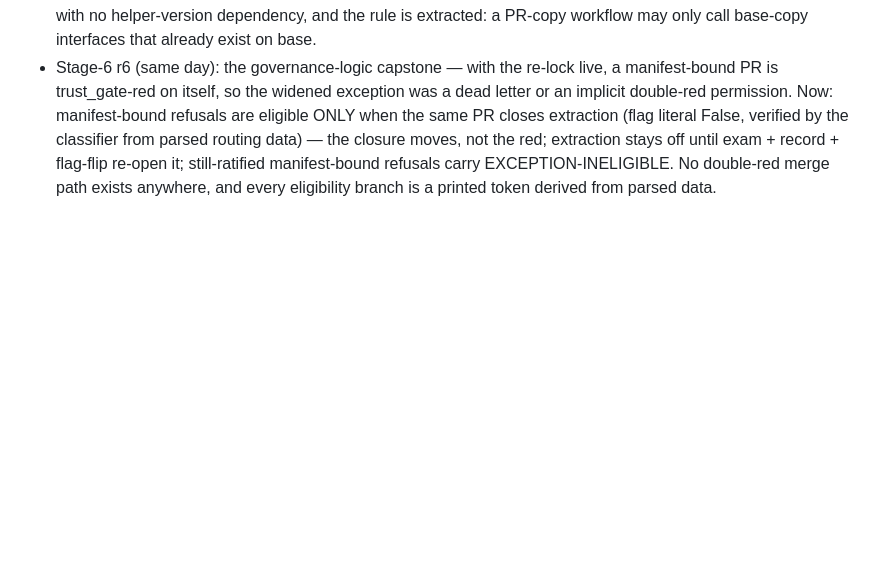
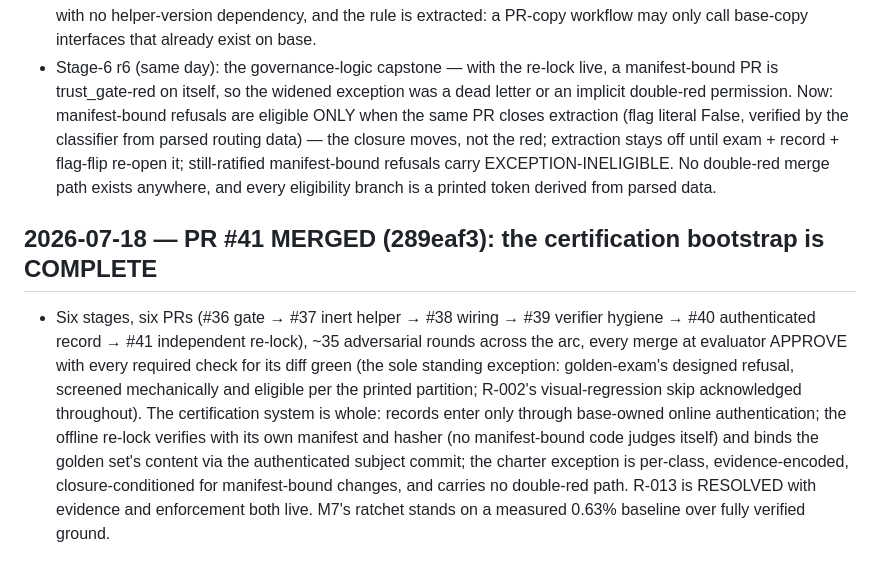
Before and after one commit to schubertsean-ui/onelive, a Markdown page: docs/ONE_LIVE_CHANGE_LOG.md, the part around the change. GitHub-like rendering; blank space fills up the shorter version.

```diff
--- a/docs/ONE_LIVE_CHANGE_LOG.md
+++ b/docs/ONE_LIVE_CHANGE_LOG.md
@@ -644,3 +644,6 @@
 - Stage-6 r4 (same day): the combined harness+record case — a refusal precedes authentication, so a record change riding any refusal would enter unverified while reading as re-lock-compensated. Now: such refusals carry the classifier's canonical EXCEPTION-INELIGIBLE marker and the review's evidence step fails closed on it mechanically; charter, evidence note, and trust_gate's scope docstring state the unchanged-record-only compensation; combined-case tests pinned. The exception's last judgment call is a grep-able token printed by base-owned code and enforced by a failing step.
 - Stage-6 r5 (same day, infra red — our own fail-closed usage error, no evaluator spent): the PR-copy workflow referenced a helper subcommand the base-copy helper predates; the marker check is now a fixed-string grep with no helper-version dependency, and the rule is extracted: a PR-copy workflow may only call base-copy interfaces that already exist on base.
 - Stage-6 r6 (same day): the governance-logic capstone — with the re-lock live, a manifest-bound PR is trust_gate-red on itself, so the widened exception was a dead letter or an implicit double-red permission. Now: manifest-bound refusals are eligible ONLY when the same PR closes extraction (flag literal False, verified by the classifier from parsed routing data) — the closure moves, not the red; extraction stays off until exam + record + flag-flip re-open it; still-ratified manifest-bound refusals carry EXCEPTION-INELIGIBLE. No double-red merge path exists anywhere, and every eligibility branch is a printed token derived from parsed data.
+
+## 2026-07-18 — PR #41 MERGED (289eaf3): the certification bootstrap is COMPLETE
+- Six stages, six PRs (#36 gate → #37 inert helper → #38 wiring → #39 verifier hygiene → #40 authenticated record → #41 independent re-lock), ~35 adversarial rounds across the arc, every merge at evaluator APPROVE with every required check for its diff green (the sole standing exception: golden-exam's designed refusal, screened mechanically and eligible per the printed partition; R-002's visual-regression skip acknowledged throughout). The certification system is whole: records enter only through base-owned online authentication; the offline re-lock verifies with its own manifest and hasher (no manifest-bound code judges itself) and binds the golden set's content via the authenticated subject commit; the charter exception is per-class, evidence-encoded, closure-conditioned for manifest-bound changes, and carries no double-red path. R-013 is RESOLVED with evidence and enforcement both live. M7's ratchet stands on a measured 0.63% baseline over fully verified ground.
```
Also changed, not shown: STATE.md (+3 -1 lines), docs/metrics/KAIZEN_LEDGER.md (+1 -0 lines).
